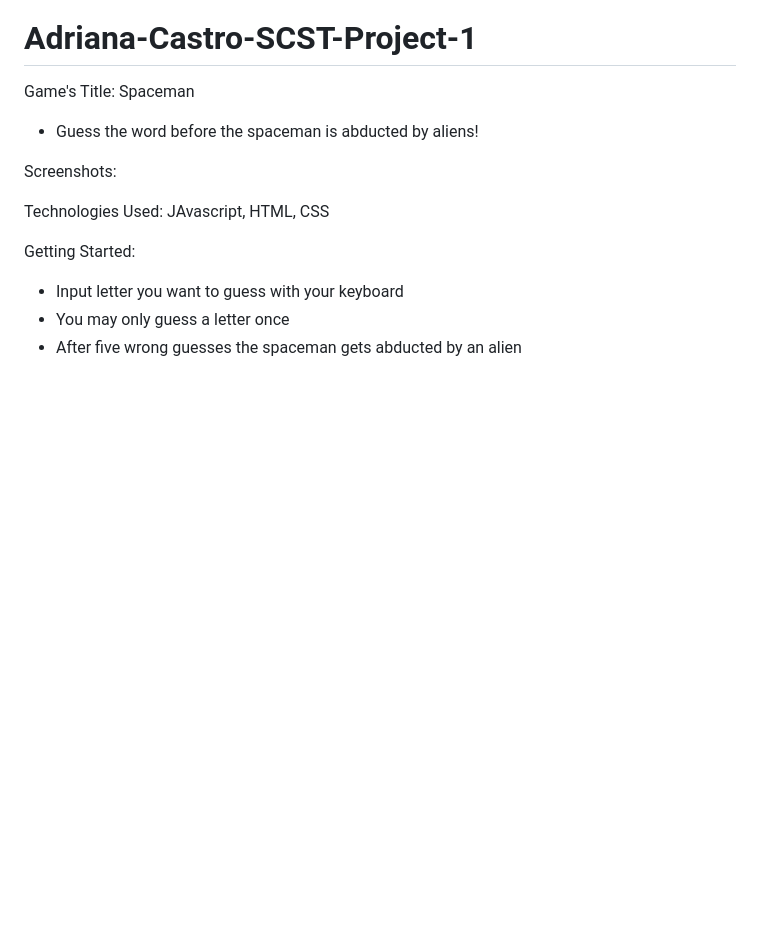
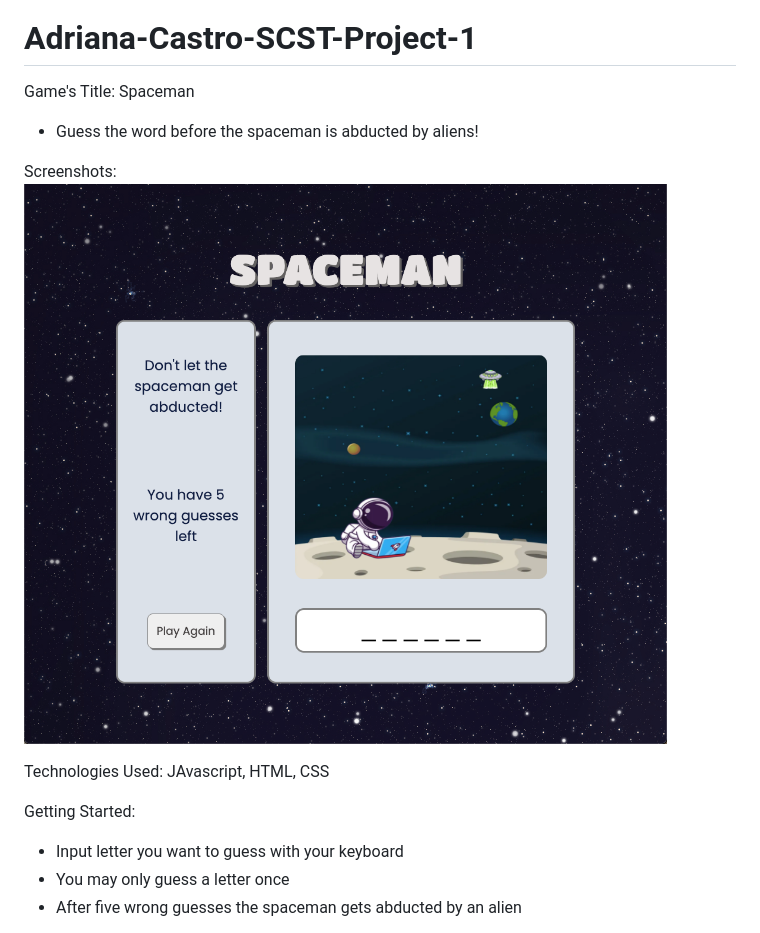
Before and after one commit to adricastro1/Adriana-Castro-SCST-Project-1, a Markdown page: README.md, the part around the change. Rendered like a GitHub page; pictures changed too: imgs/game_screenshot.png (added); blank space fills up the shorter version.

Commit message:
added image to ReadMe

```diff
--- a/README.md
+++ b/README.md
@@ -4,7 +4,7 @@ Game's Title: Spaceman
 - Guess the word before the spaceman is abducted by aliens!
 
 Screenshots:
-
+![Spaceman](./imgs/game_screenshot.png)
 
 Technologies Used: JAvascript, HTML, CSS
 
```
